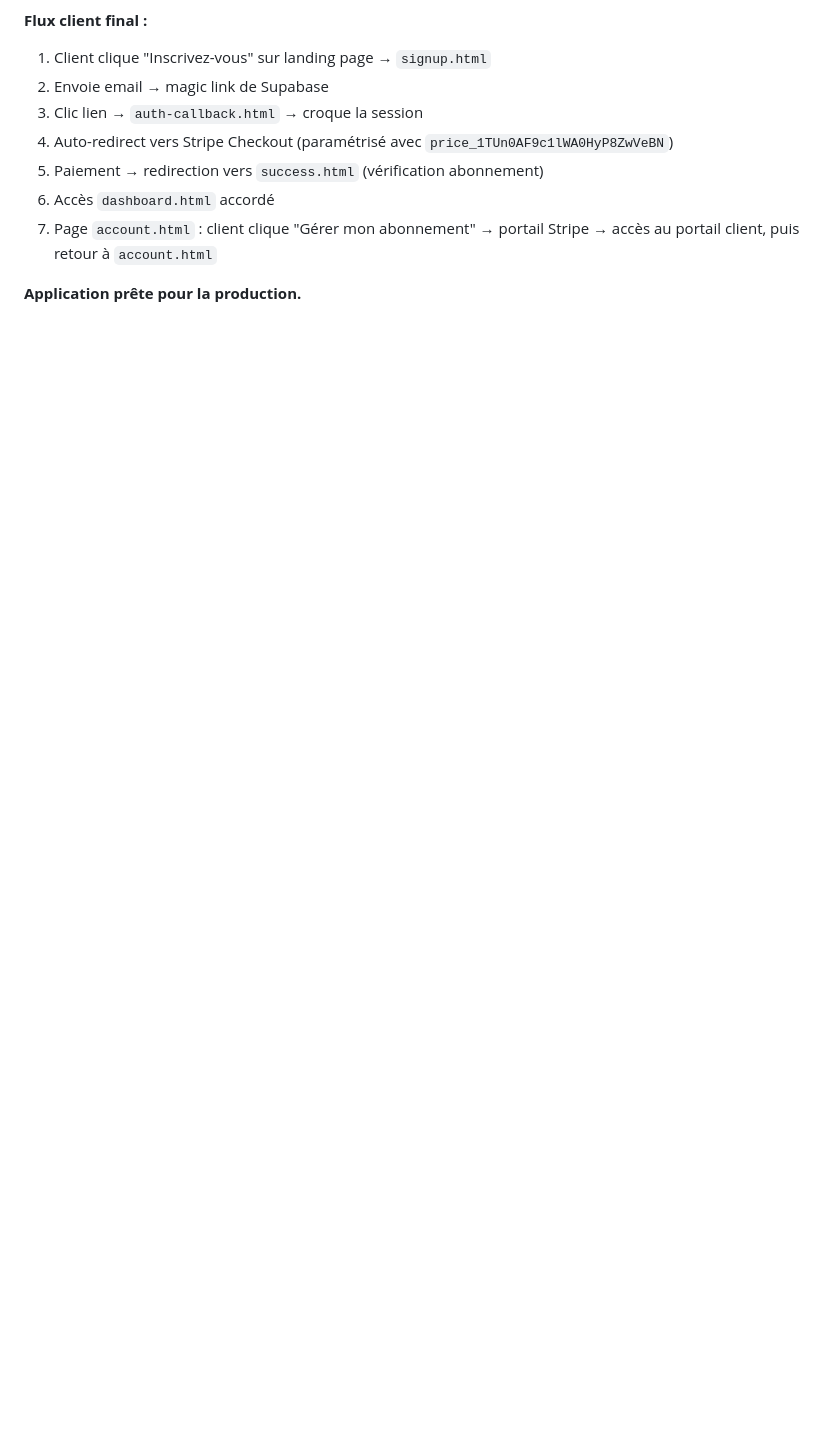
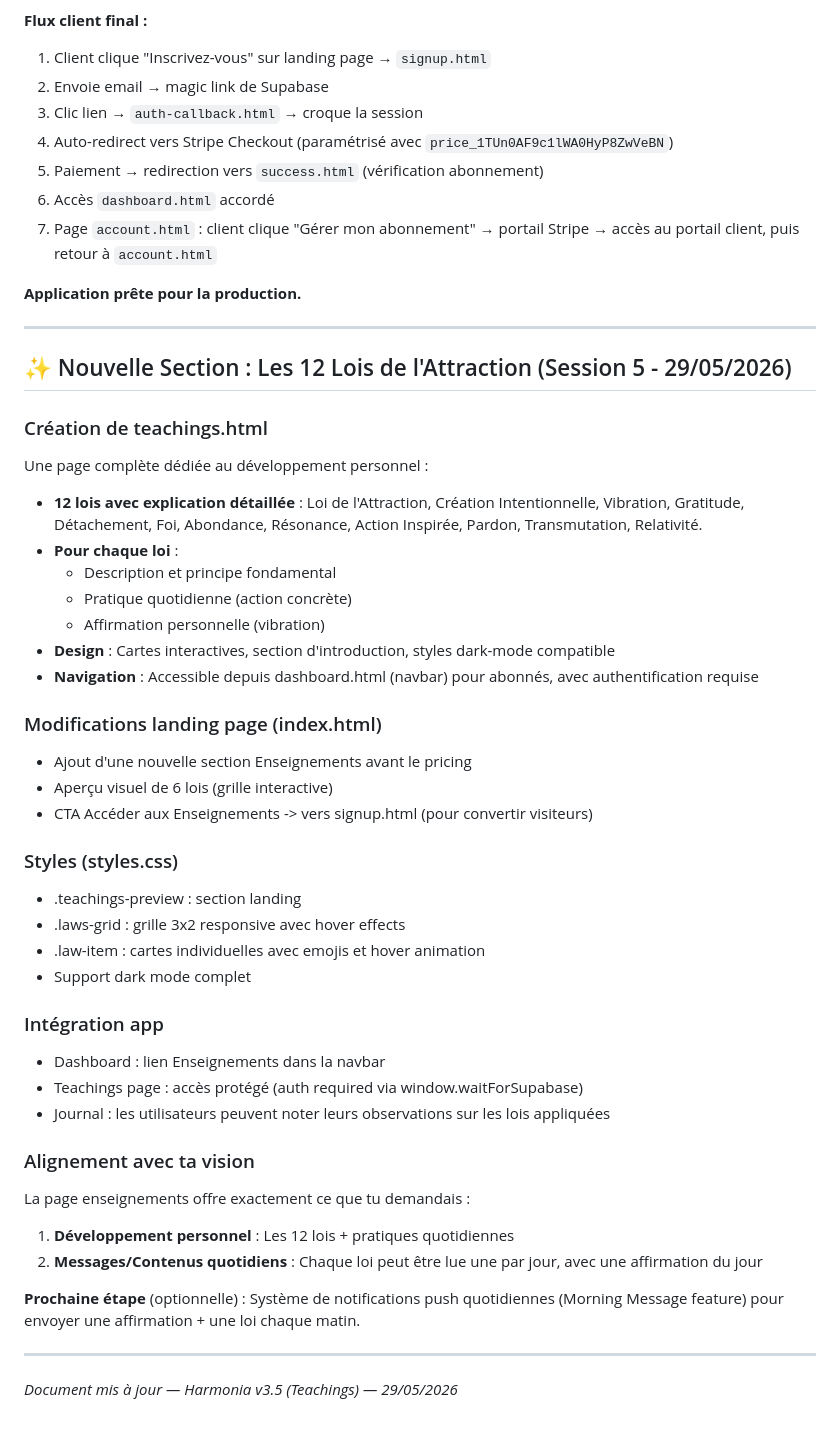
Before and after one commit to JLShop06/Harmonia, a Markdown page: Harmonia.md, the part around the change. Drawn GitHub-style; blank space fills up the shorter version.

Commit message:
Update Harmonia.md with teachings.html documentation (v3.5)
Added a new section on the 12 Laws of Attraction with detailed teachings, modifications to the landing page, and styles for responsive design. Integrated the teachings page with authentication and user journaling features.

```diff
--- a/Harmonia.md
+++ b/Harmonia.md
@@ -352,3 +352,51 @@ La configuration du portail client a été finalisée dans le Dashboard Stripe :
 7. Page `account.html` : client clique "Gérer mon abonnement" → portail Stripe → accès au portail client, puis retour à `account.html`
 
 **Application prête pour la production.**
+
+
+---
+
+## ✨ Nouvelle Section : Les 12 Lois de l'Attraction (Session 5 - 29/05/2026)
+
+### Création de teachings.html
+
+Une page complète dédiée au développement personnel :
+
+- **12 lois avec explication détaillée** : Loi de l'Attraction, Création Intentionnelle, Vibration, Gratitude, Détachement, Foi, Abondance, Résonance, Action Inspirée, Pardon, Transmutation, Relativité.
+- **Pour chaque loi** :
+  - Description et principe fondamental
+  - Pratique quotidienne (action concrète)
+  - Affirmation personnelle (vibration)
+- **Design** : Cartes interactives, section d'introduction, styles dark-mode compatible
+- **Navigation** : Accessible depuis dashboard.html (navbar) pour abonnés, avec authentification requise
+
+### Modifications landing page (index.html)
+
+- Ajout d'une nouvelle section Enseignements avant le pricing
+- Aperçu visuel de 6 lois (grille interactive)
+- CTA Accéder aux Enseignements -> vers signup.html (pour convertir visiteurs)
+
+### Styles (styles.css)
+
+- .teachings-preview : section landing
+- .laws-grid : grille 3x2 responsive avec hover effects
+- .law-item : cartes individuelles avec emojis et hover animation
+- Support dark mode complet
+
+### Intégration app
+
+- Dashboard : lien Enseignements dans la navbar
+- Teachings page : accès protégé (auth required via window.waitForSupabase)
+- Journal : les utilisateurs peuvent noter leurs observations sur les lois appliquées
+
+### Alignement avec ta vision
+
+La page enseignements offre exactement ce que tu demandais :
+1. **Développement personnel** : Les 12 lois + pratiques quotidiennes
+2. **Messages/Contenus quotidiens** : Chaque loi peut être lue une par jour, avec une affirmation du jour
+
+**Prochaine étape** (optionnelle) : Système de notifications push quotidiennes (Morning Message feature) pour envoyer une affirmation + une loi chaque matin.
+
+---
+
+*Document mis à jour — Harmonia v3.5 (Teachings) — 29/05/2026*
```
